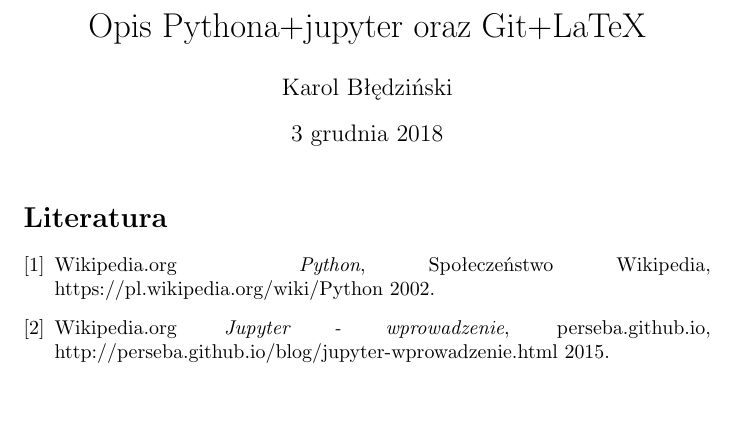
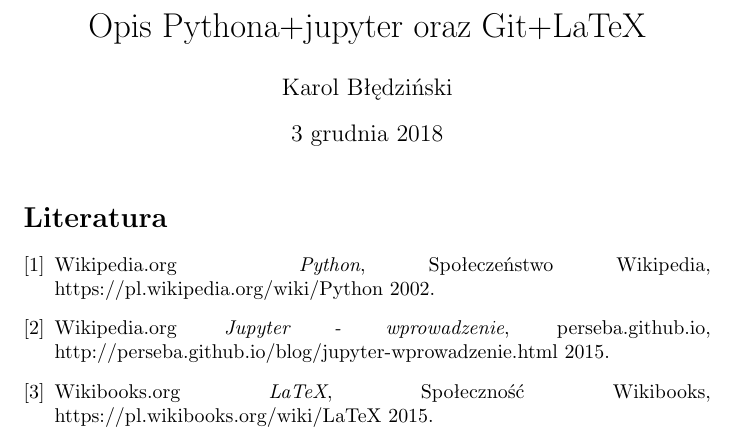
Before and after one commit to bledzinski/programowanie-sieciowe, a LaTeX document (Temat_3.tex): part of page 1 of 6, cut so that both start at the same text, the shorter picture padded with empty space. Compiled offline with pdfLaTeX.

Commit message:
Dodanie biblioteki

```diff
--- a/Temat_3.tex
+++ b/Temat_3.tex
@@ -24,6 +24,14 @@
   perseba.github.io,
   http://perseba.github.io/blog/jupyter-wprowadzenie.html
   2015.
+
+  \bibitem{LaTeX}
+  Wikibooks.org
+  \textit{LaTeX},
+  Społeczność Wikibooks,
+  https://pl.wikibooks.org/wiki/LaTeX
+  2015.
+
 
 \end{thebibliography}
   \newpage
```
Also changed, not shown: Temat_3.pdf, 3 other files.
